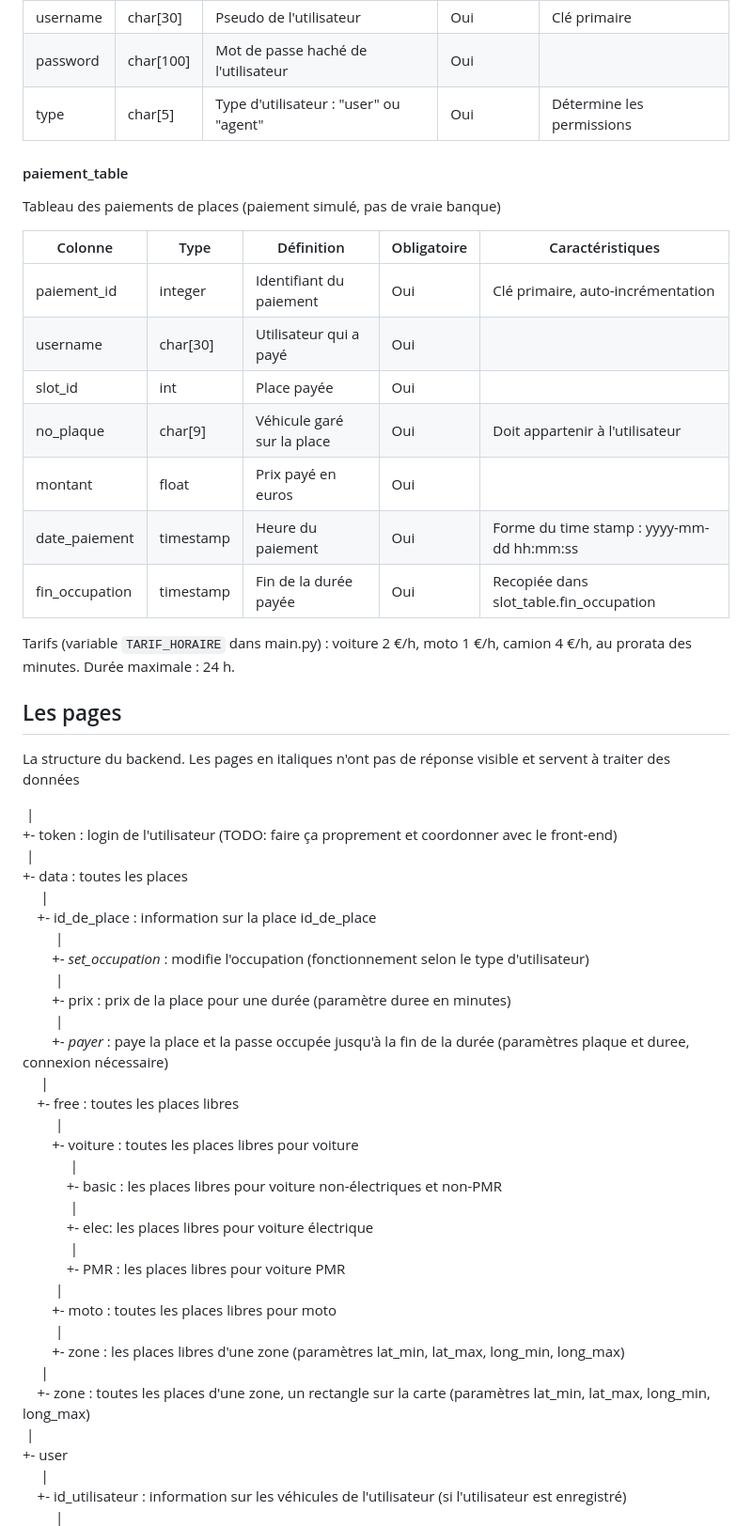
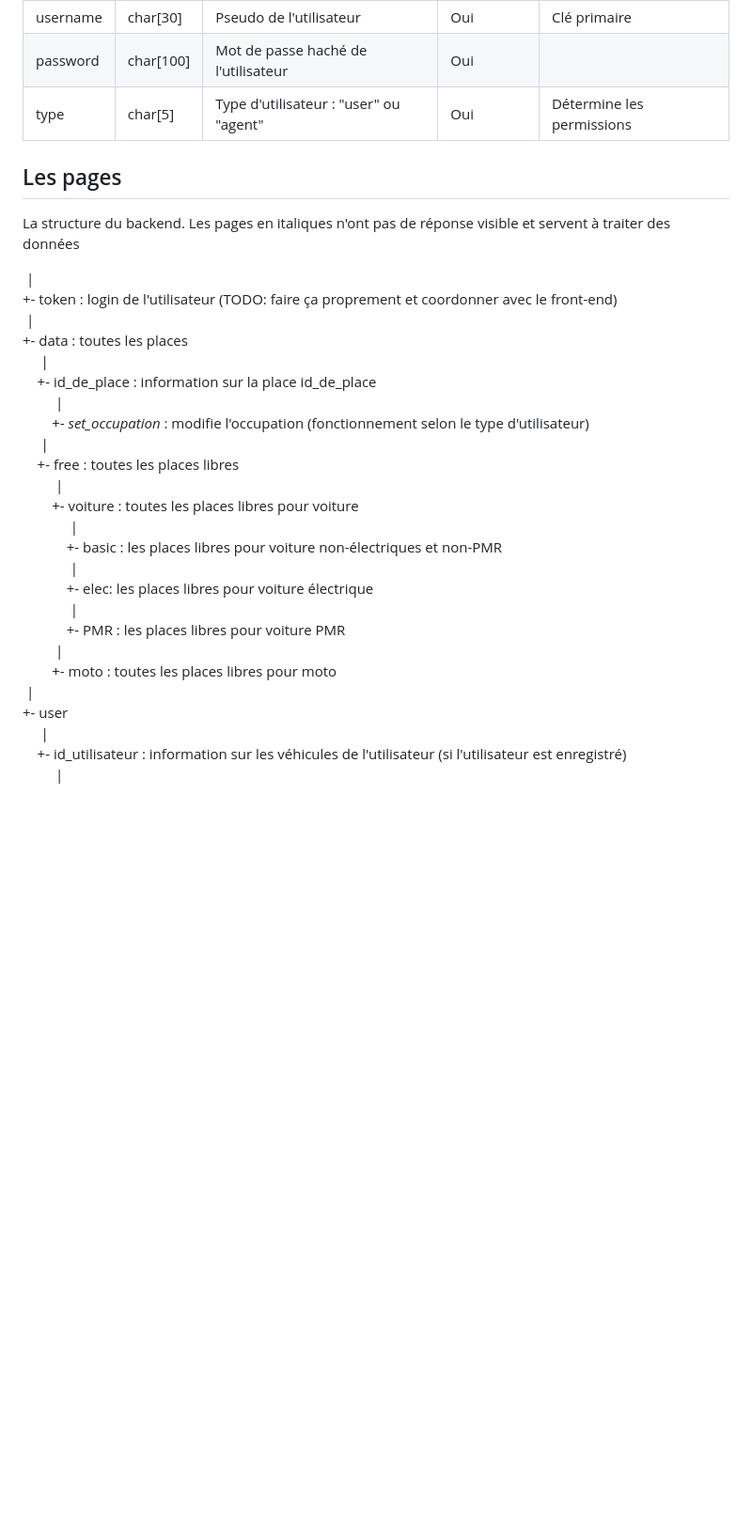
Before and after one commit to clippy20260922/7360, a Markdown page: Doc/documentation.md, the part around the change. Shown at 94% size. Drawn GitHub-style; blank space fills up the shorter version.

Commit message:
docs: remet Doc/documentation.md dans la version de Chiara
Ma doc (paiement et zone) est gardée en local dans DOC-ARTHUR.md.

Co-Authored-By: Claude Opus 5.5 <noreply@anthropic.com>

```diff
--- a/Doc/documentation.md
+++ b/Doc/documentation.md
@@ -53,21 +53,6 @@ Tableau des utilisateurs enregistrés
 | password | char[100] | Mot de passe haché de l'utilisateur | Oui | |
 | type | char[5] | Type d'utilisateur : "user" ou "agent" | Oui | Détermine les permissions|
 
-#### paiement_table
-Tableau des paiements de places (paiement simulé, pas de vraie banque)
-
-| Colonne | Type | Définition | Obligatoire | Caractéristiques |
-|-----|------|-----|-----|-----|
-| paiement_id | integer | Identifiant du paiement | Oui | Clé primaire, auto-incrémentation |
-| username | char[30] | Utilisateur qui a payé | Oui | |
-| slot_id | int | Place payée | Oui | |
-| no_plaque | char[9] | Véhicule garé sur la place | Oui | Doit appartenir à l'utilisateur |
-| montant | float | Prix payé en euros | Oui | |
-| date_paiement | timestamp | Heure du paiement | Oui | Forme du time stamp : yyyy-mm-dd hh:mm:ss |
-| fin_occupation | timestamp | Fin de la durée payée | Oui | Recopiée dans slot_table.fin_occupation |
-
-Tarifs (variable `TARIF_HORAIRE` dans main.py) : voiture 2 €/h, moto 1 €/h, camion 4 €/h, au prorata des minutes. Durée maximale : 24 h.
-
 ## Les pages
 La structure du backend. Les pages en italiques n'ont pas de réponse visible et servent à traiter des données
 
@@ -79,10 +64,6 @@ La structure du backend. Les pages en italiques n'ont pas de réponse visible et
     +- id_de_place : information sur la place id_de_place
          |
         +- *set_occupation* : modifie l'occupation (fonctionnement selon le type d'utilisateur)
-         |
-        +- prix : prix de la place pour une durée (paramètre duree en minutes)
-         |
-        +- *payer* : paye la place et la passe occupée jusqu'à la fin de la durée (paramètres plaque et duree, connexion nécessaire)
      |
     +- free : toutes les places libres
          |
@@ -95,10 +76,6 @@ La structure du backend. Les pages en italiques n'ont pas de réponse visible et
             +- PMR : les places libres pour voiture PMR
          |
         +- moto : toutes les places libres pour moto
-         |
-        +- zone : les places libres d'une zone (paramètres lat_min, lat_max, long_min, long_max)
-     |
-    +- zone : toutes les places d'une zone, un rectangle sur la carte (paramètres lat_min, lat_max, long_min, long_max)
  |
 +- user
      |
```
